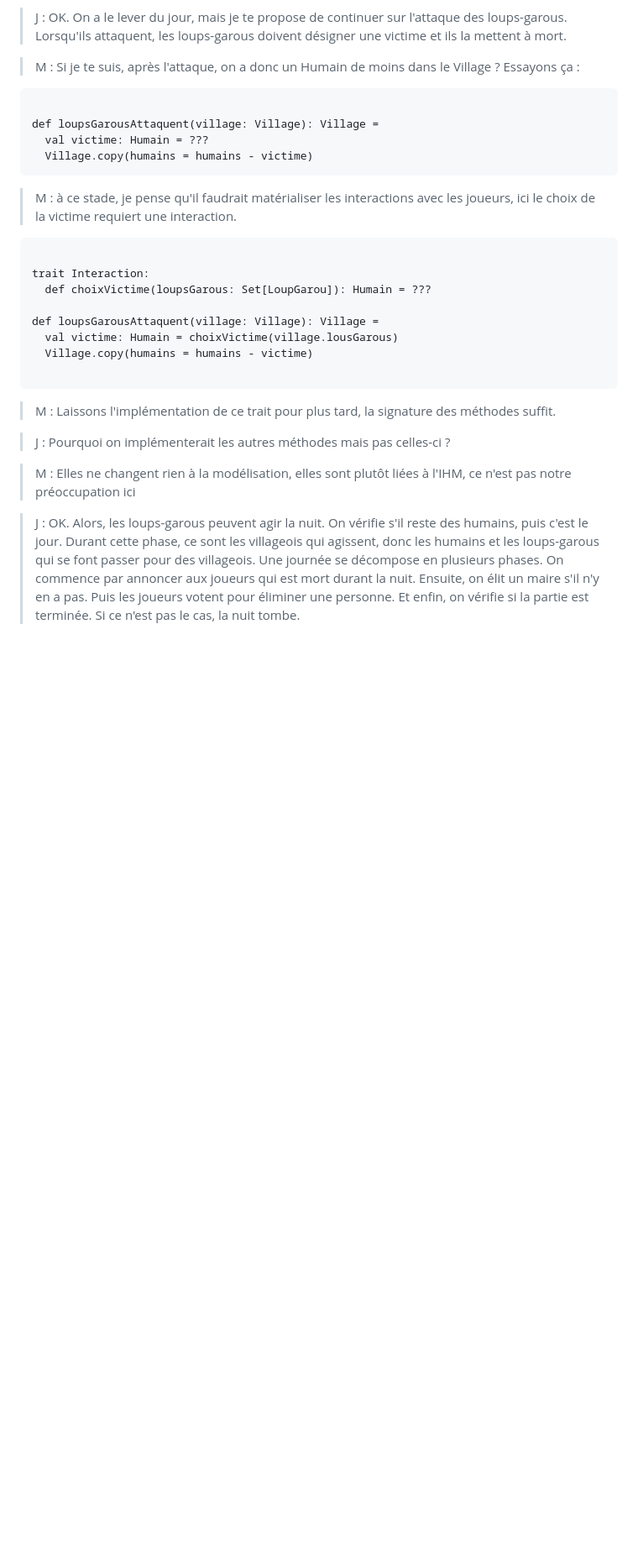
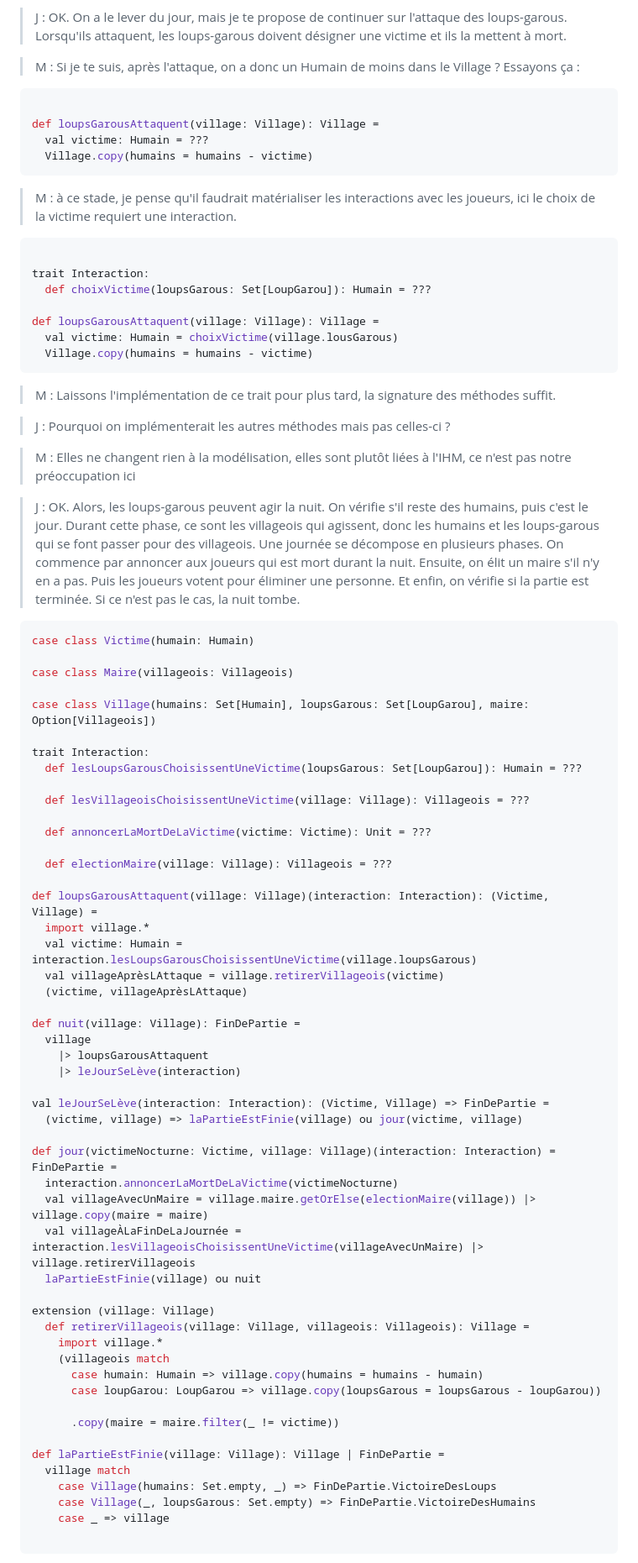
Before and after one commit to mbaechler/loups-garous, a Markdown page: dialogues.md, the part around one of its changes. Shown at 84% size. GitHub-like rendering; blank space fills up the shorter version.

Commit message:
code pour etape du jour

````diff
--- a/dialogues.md
+++ b/dialogues.md
@@ -295,7 +295,7 @@ def jour(village: Village) = FinDePartie = ???
 
 > M : Si je te suis, après l'attaque, on a donc un Humain de moins dans le Village ? Essayons ça :
 
-```scala3
+```scala 3
 
 def loupsGarousAttaquent(village: Village): Village =
   val victime: Humain = ???
@@ -304,7 +304,7 @@ def loupsGarousAttaquent(village: Village): Village =
 
 > M : à ce stade, je pense qu'il faudrait matérialiser les interactions avec les joueurs, ici le choix de la victime requiert une interaction.
 
-```scala3
+```scala 3
 
 trait Interaction:
   def choixVictime(loupsGarous: Set[LoupGarou]): Humain = ???
@@ -312,7 +312,6 @@ trait Interaction:
 def loupsGarousAttaquent(village: Village): Village =
   val victime: Humain = choixVictime(village.lousGarous)
   Village.copy(humains = humains - victime)
-
 ```
 
 > M : Laissons l'implémentation de ce trait pour plus tard, la signature des méthodes suffit.
@@ -328,3 +327,57 @@ def loupsGarousAttaquent(village: Village): Village =
 > Ensuite, on élit un maire s'il n'y en a pas. Puis les joueurs votent pour éliminer
 > une personne. Et enfin, on vérifie si la partie est terminée.
 > Si ce n'est pas le cas, la nuit tombe.
+
+```scala 3
+case class Victime(humain: Humain)
+
+case class Maire(villageois: Villageois)
+
+case class Village(humains: Set[Humain], loupsGarous: Set[LoupGarou], maire: Option[Villageois])
+
+trait Interaction:
+  def lesLoupsGarousChoisissentUneVictime(loupsGarous: Set[LoupGarou]): Humain = ???
+
+  def lesVillageoisChoisissentUneVictime(village: Village): Villageois = ???
+
+  def annoncerLaMortDeLaVictime(victime: Victime): Unit = ???
+
+  def electionMaire(village: Village): Villageois = ???
+
+def loupsGarousAttaquent(village: Village)(interaction: Interaction): (Victime, Village) =
+  import village.*
+  val victime: Humain = interaction.lesLoupsGarousChoisissentUneVictime(village.loupsGarous)
+  val villageAprèsLAttaque = village.retirerVillageois(victime)
+  (victime, villageAprèsLAttaque)
+
+def nuit(village: Village): FinDePartie =
+  village
+    |> loupsGarousAttaquent
+    |> leJourSeLève(interaction)
+
+val leJourSeLève(interaction: Interaction): (Victime, Village) => FinDePartie =
+  (victime, village) => laPartieEstFinie(village) ou jour(victime, village)
+
+def jour(victimeNocturne: Victime, village: Village)(interaction: Interaction) = FinDePartie =
+  interaction.annoncerLaMortDeLaVictime(victimeNocturne)
+  val villageAvecUnMaire = village.maire.getOrElse(electionMaire(village)) |> village.copy(maire = maire)
+  val villageÀLaFinDeLaJournée = interaction.lesVillageoisChoisissentUneVictime(villageAvecUnMaire) |> village.retirerVillageois
+  laPartieEstFinie(village) ou nuit
+
+extension (village: Village)
+  def retirerVillageois(village: Village, villageois: Villageois): Village =
+    import village.*
+    (villageois match
+      case humain: Humain => village.copy(humains = humains - humain)
+      case loupGarou: LoupGarou => village.copy(loupsGarous = loupsGarous - loupGarou))
+
+      .copy(maire = maire.filter(_ != victime))
+
+def laPartieEstFinie(village: Village): Village | FinDePartie =
+  village match
+    case Village(humains: Set.empty, _) => FinDePartie.VictoireDesLoups
+    case Village(_, loupsGarous: Set.empty) => FinDePartie.VictoireDesHumains
+    case _ => village
+
+```
+
````
Also changed, not shown: other parts of dialogues.md (+9 -0 lines).
